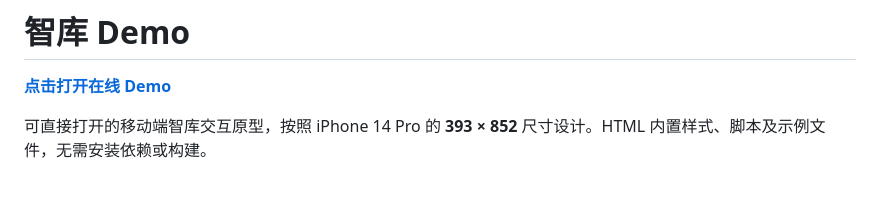
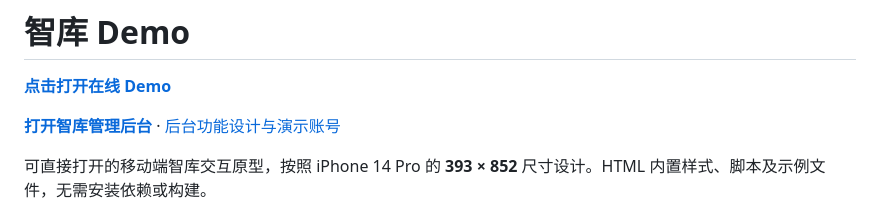
Before and after one commit to leo131496/HTEP, a Markdown page: README.md, the part around the change. GitHub-like rendering; blank space fills up the shorter version.

Commit message:
Add employee knowledge administration demo

```diff
--- a/README.md
+++ b/README.md
@@ -1,6 +1,8 @@
 # 智库 Demo
 
 **[点击打开在线 Demo](https://leo131496.github.io/HTEP/)**
+
+**[打开智库管理后台](https://leo131496.github.io/HTEP/admin/)** · [后台功能设计与演示账号](admin/README.md)
 
 可直接打开的移动端智库交互原型，按照 iPhone 14 Pro 的 **393 × 852** 尺寸设计。HTML 内置样式、脚本及示例文件，无需安装依赖或构建。
 
```
Also changed, not shown: admin/README.md (added, +62 -0 lines), admin/preview.png (added), 8 other files.
